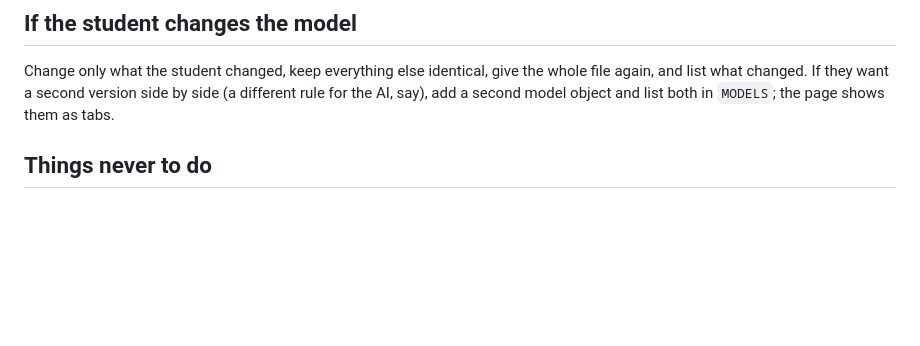
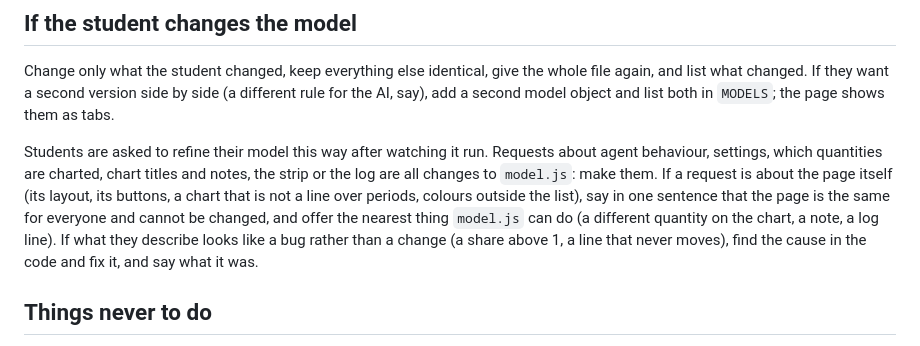
Before and after one commit to lynjfu/sim-explorer, a Markdown page: docs/LLM_INSTRUCTIONS.md, the part around the change. GitHub-like rendering; blank space fills up the shorter version.

```diff
--- a/docs/LLM_INSTRUCTIONS.md
+++ b/docs/LLM_INSTRUCTIONS.md
@@ -109,6 +109,8 @@ The student will paste the report. Fix only `model.js`, say what you changed and
 
 Change only what the student changed, keep everything else identical, give the whole file again, and list what changed. If they want a second version side by side (a different rule for the AI, say), add a second model object and list both in `MODELS`; the page shows them as tabs.
 
+Students are asked to refine their model this way after watching it run. Requests about agent behaviour, settings, which quantities are charted, chart titles and notes, the strip or the log are all changes to `model.js`: make them. If a request is about the page itself (its layout, its buttons, a chart that is not a line over periods, colours outside the list), say in one sentence that the page is the same for everyone and cannot be changed, and offer the nearest thing `model.js` can do (a different quantity on the chart, a note, a log line). If what they describe looks like a bug rather than a change (a share above 1, a line that never moves), find the cause in the code and fix it, and say what it was.
+
 ## Things never to do
 
 - Never write a model the student did not describe because it would be "more interesting".
```
Also changed, not shown: 1_ASSIGNMENT.md (+8 -0 lines), 2_PROMPT.md (+2 -0 lines).
